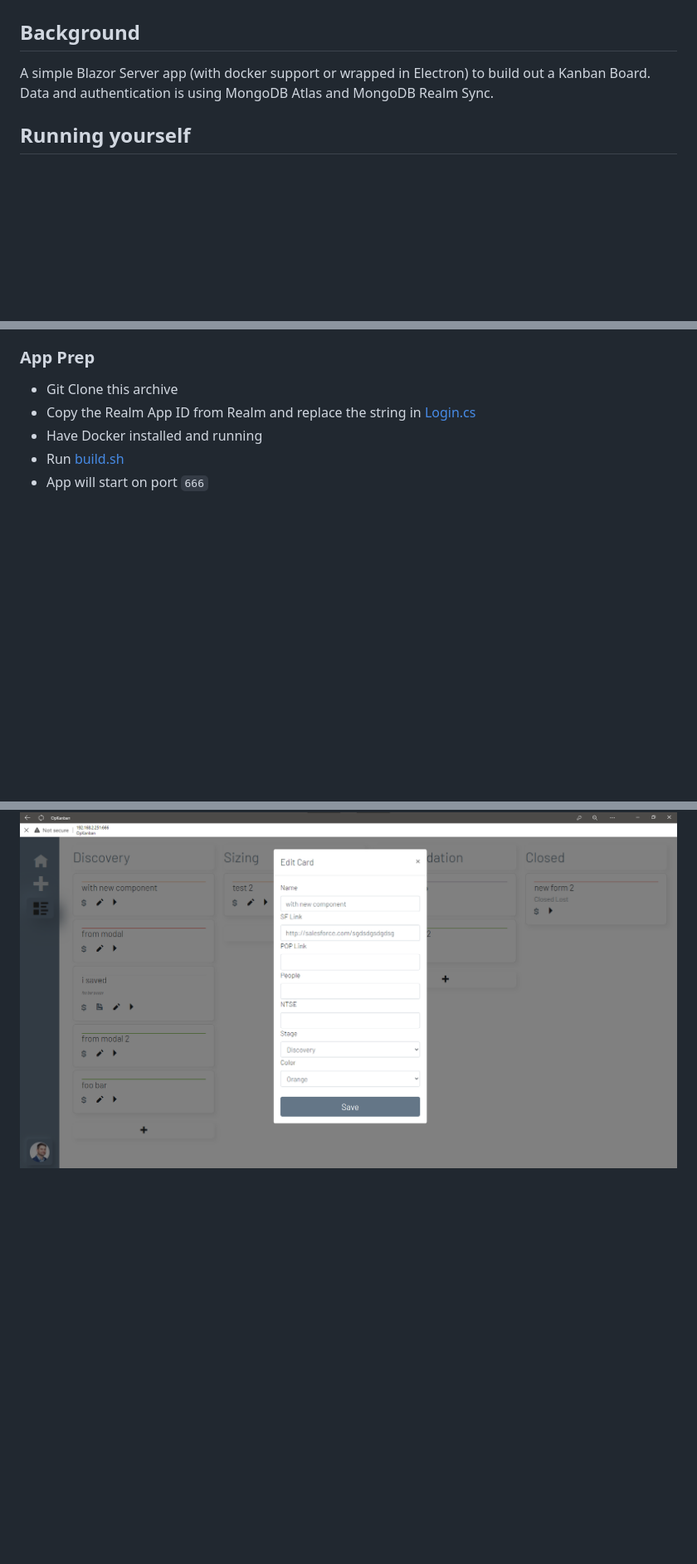
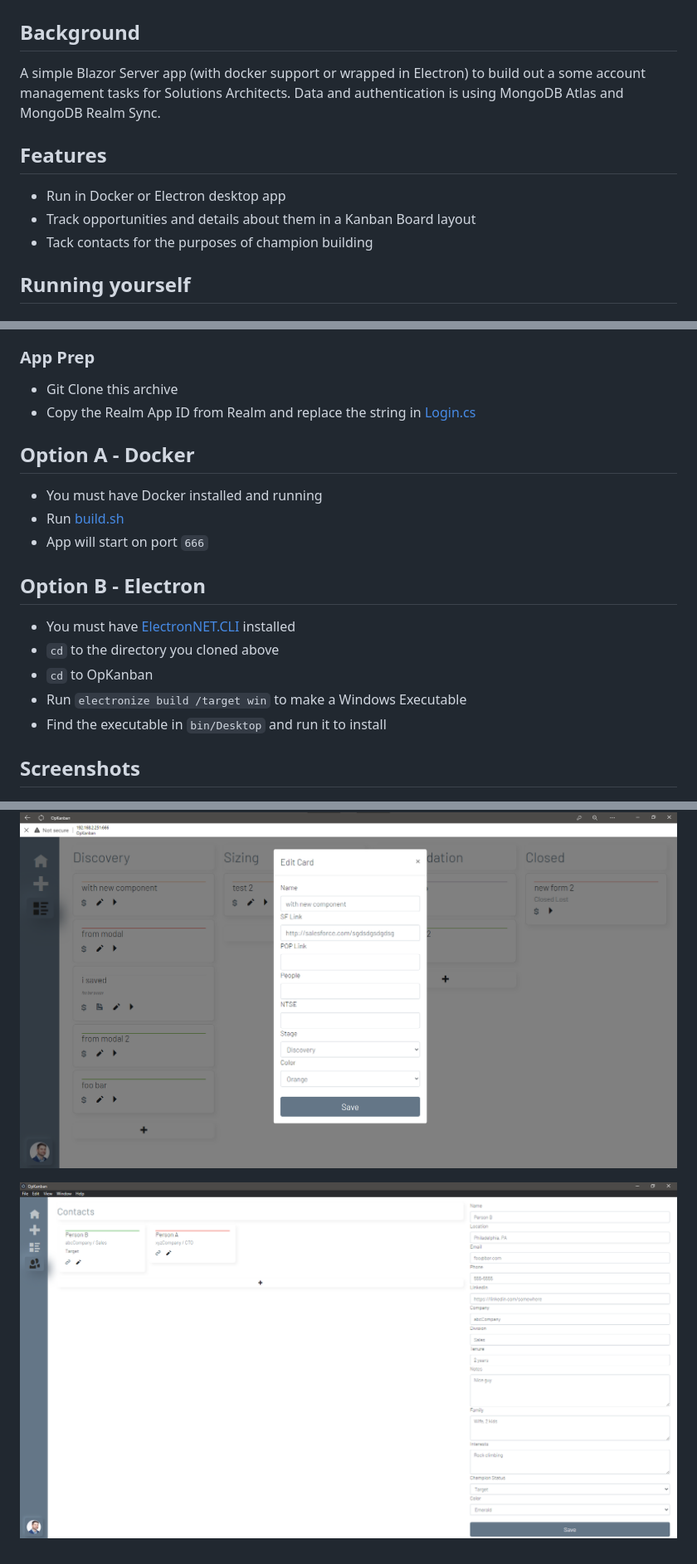
Before and after one commit to graboskyc/OpKanban, a Markdown page: Readme.md, 3 parts joined by grey strips. Shown: that part at 83% size. GitHub-like rendering; pictures changed too: Screenshots/ss07.png (added); blank space fills up the shorter version.

```diff
--- a/Readme.md
+++ b/Readme.md
@@ -1,7 +1,12 @@
 # Op Kanban
 
 ## Background
-A simple Blazor Server app (with docker support or wrapped in Electron) to build out a Kanban Board. Data and authentication is using MongoDB Atlas and MongoDB Realm Sync.
+A simple Blazor Server app (with docker support or wrapped in Electron) to build out a some account management tasks for Solutions Architects. Data and authentication is using MongoDB Atlas and MongoDB Realm Sync.
+
+## Features
+* Run in Docker or Electron desktop app
+* Track opportunities and details about them in a Kanban Board layout
+* Tack contacts for the purposes of champion building
 
 ## Running yourself
 ### DB Prep
@@ -15,10 +20,21 @@ A simple Blazor Server app (with docker support or wrapped in Electron) to build
 ### App Prep
 * Git Clone this archive
 * Copy the Realm App ID from Realm and replace the string in [Login.cs](OpKanban/OpKanban/Data/Login.cs)
-* Have Docker installed and running
+
+## Option A - Docker
+* You must have Docker installed and running
 * Run [build.sh](OpKanban/build.sh)
 * App will start on port `666`
 
+## Option B - Electron
+* You must have [ElectronNET.CLI](https://www.nuget.org/packages/ElectronNET.CLI/) installed
+* `cd` to the directory you cloned above
+* `cd` to OpKanban
+* Run `electronize build /target win` to make a Windows Executable
+* Find the executable in `bin/Desktop` and run it to install
+
+
+## Screenshots
 ![](Screenshots/ss01.png)
 
 ![](Screenshots/ss02.png)
@@ -30,3 +46,5 @@ A simple Blazor Server app (with docker support or wrapped in Electron) to build
 ![](Screenshots/ss05.png)
 
 ![](Screenshots/ss06.png)
+
+![](Screenshots/ss07.png)
```
